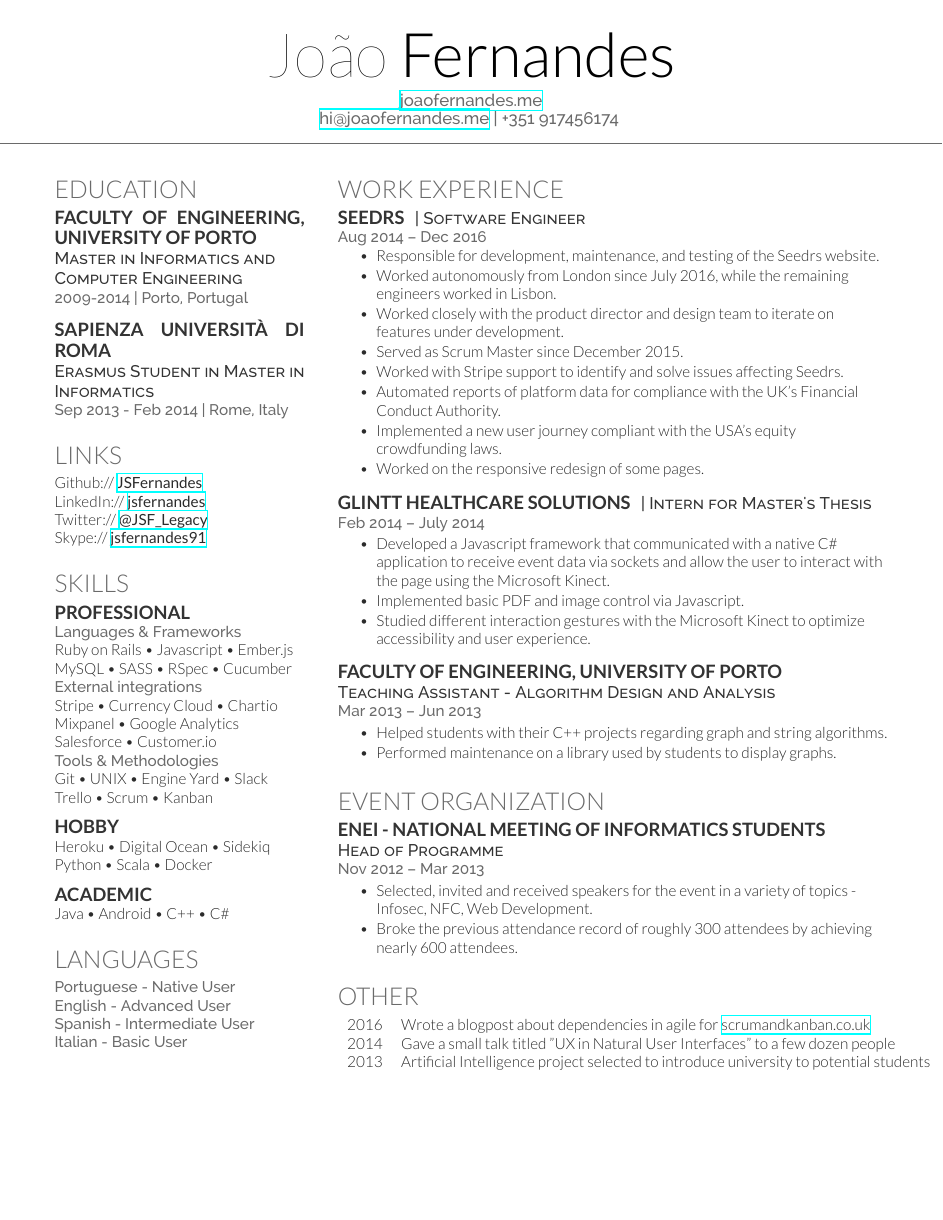
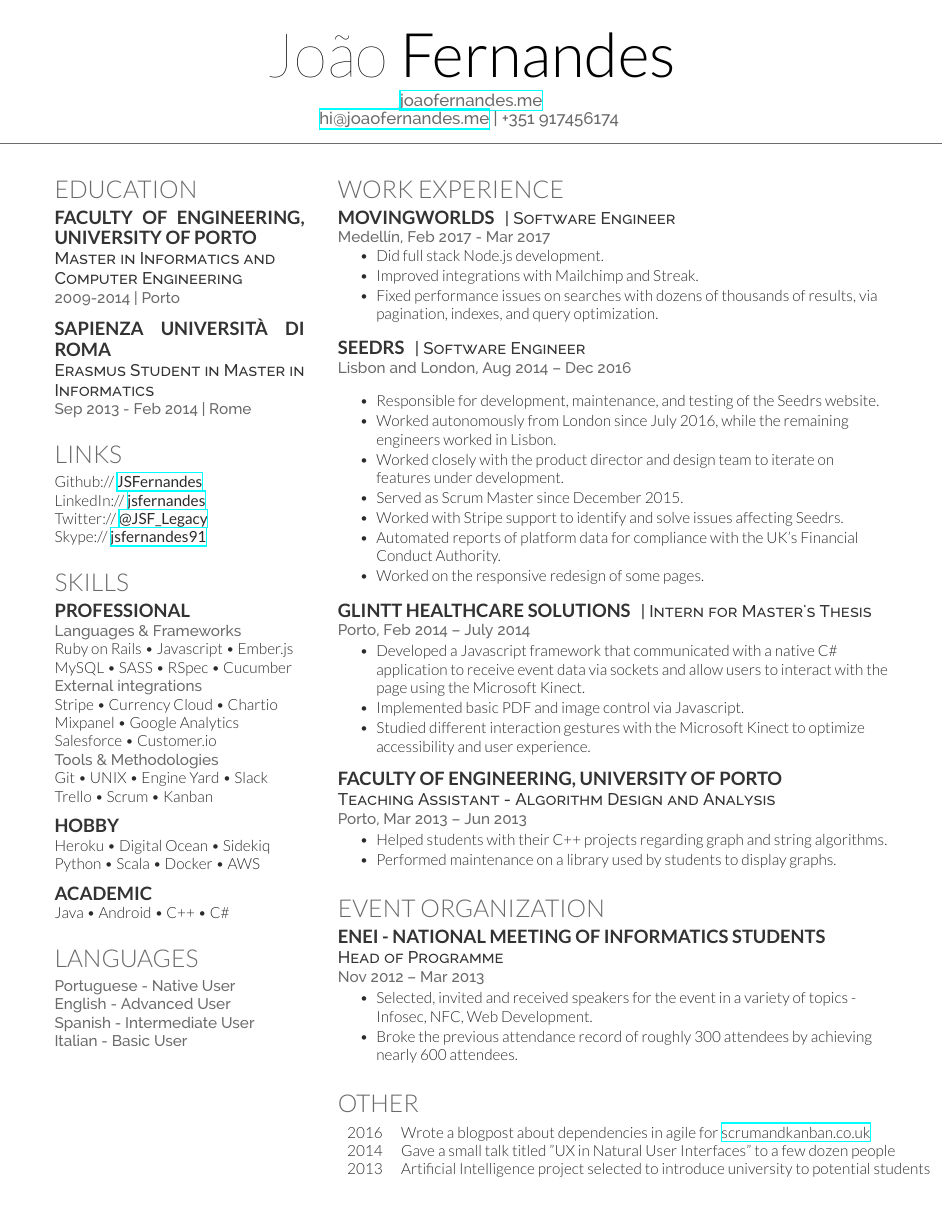
Before and after one commit to JSFernandes/curriculum, a LaTeX CV (content/cv_joao_fernandes.tex): the whole page. Compiled offline with XeLaTeX.

Commit message:
Add movingworlds experience
Yes, this commit is terrible, it's 3am give me a break.

```diff
--- a/content/cv_joao_fernandes.tex
+++ b/content/cv_joao_fernandes.tex
@@ -46,7 +46,7 @@
 
 \subsection{Faculty of Engineering, University of Porto}
 \descript{Master in Informatics and Computer Engineering}
-\location{2009-2014 | Porto, Portugal}
+\location{2009-2014 | Porto}
 
 \sectionspace % Some whitespace after the section
 
@@ -54,7 +54,7 @@
 
 \subsection{Sapienza Università di Roma}
 \descript{Erasmus Student in Master in Informatics}
-\location{Sep 2013 - Feb 2014 | Rome, Italy}
+\location{Sep 2013 - Feb 2014 | Rome}
 
 \sectionspace % Some whitespace after the section
 
@@ -96,7 +96,7 @@ Trello \textbullet{} Scrum \textbullet{} Kanban \\
 
 \subsection{Hobby}
 Heroku \textbullet{} Digital Ocean \textbullet{} Sidekiq \\
-Python \textbullet{} Scala \textbullet{} Docker \\
+Python \textbullet{} Scala \textbullet{} Docker \textbullet{} AWS \\
 
 \sectionspace
 
@@ -136,10 +136,23 @@ Java \textbullet{} Android \textbullet{} C++ \textbullet{} C\# \\
 
 \section{Work Experience}
 
+\runsubsection{MovingWorlds}
+\descript{| Software Engineer}
+
+\location{Medellín, Feb 2017 - Mar 2017}
+\vspace{\topsep} % Hacky fix for awkward extra vertical space
+\begin{tightitemize}
+\item Did full stack Node.js development.
+\item Improved integrations with Mailchimp and Streak.
+\item Fixed performance issues on searches with dozens of thousands of results, via pagination, indexes, and query optimization.
+\end{tightitemize}
+
+\sectionspace % Some whitespace after the section
+
 \runsubsection{Seedrs}
 \descript{| Software Engineer}
 
-\location{Aug 2014 – Dec 2016}
+\location{Lisbon and London, Aug 2014 – Dec 2016}
 \vspace{\topsep} % Hacky fix for awkward extra vertical space
 \begin{tightitemize}
 \item Responsible for development, maintenance, and testing of the Seedrs website.
@@ -148,7 +161,6 @@ Java \textbullet{} Android \textbullet{} C++ \textbullet{} C\# \\
 \item Served as Scrum Master since December 2015.
 \item Worked with Stripe support to identify and solve issues affecting Seedrs.
 \item Automated reports of platform data for compliance with the UK's Financial Conduct Authority.
-\item Implemented a new user journey compliant with the USA's equity crowdfunding laws.
 \item Worked on the responsive redesign of some pages.
 \end{tightitemize}
 
@@ -159,9 +171,9 @@ Java \textbullet{} Android \textbullet{} C++ \textbullet{} C\# \\
 \runsubsection{Glintt Healthcare Solutions}
 \descript{| Intern for Master's Thesis}
 
-\location{Feb 2014 – July 2014}
+\location{Porto, Feb 2014 – July 2014}
 \begin{tightitemize}
-\item Developed a Javascript framework that communicated with a native C\# application to receive event data via sockets and allow the user to interact with the page using the Microsoft Kinect.
+\item Developed a Javascript framework that communicated with a native C\# application to receive event data via sockets and allow users to interact with the page using the Microsoft Kinect.
 \item Implemented basic PDF and image control via Javascript.
 \item Studied different interaction gestures with the Microsoft Kinect to optimize accessibility and user experience.
 \end{tightitemize}
@@ -173,7 +185,7 @@ Java \textbullet{} Android \textbullet{} C++ \textbullet{} C\# \\
 \runsubsection{Faculty of Engineering, University of Porto} \\
 \descript{Teaching Assistant - Algorithm Design and Analysis}
 
-\location{Mar 2013 – Jun 2013}
+\location{Porto, Mar 2013 – Jun 2013}
 \begin{tightitemize}
 \item Helped students with their C++ projects regarding graph and string algorithms.
 \item Performed maintenance on a library used by students to display graphs.
```
Also changed, not shown: content/cv_joao_fernandes.pdf.
